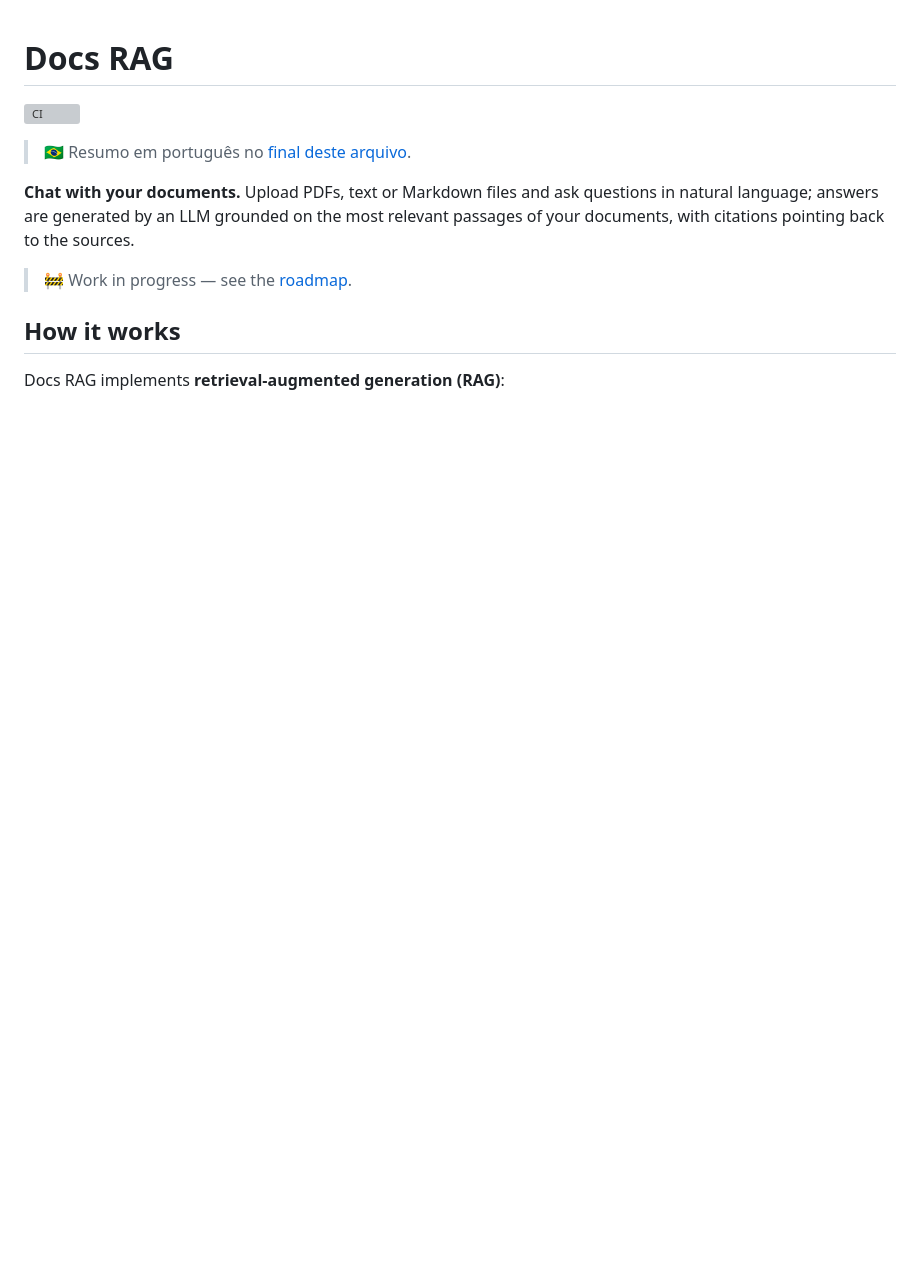
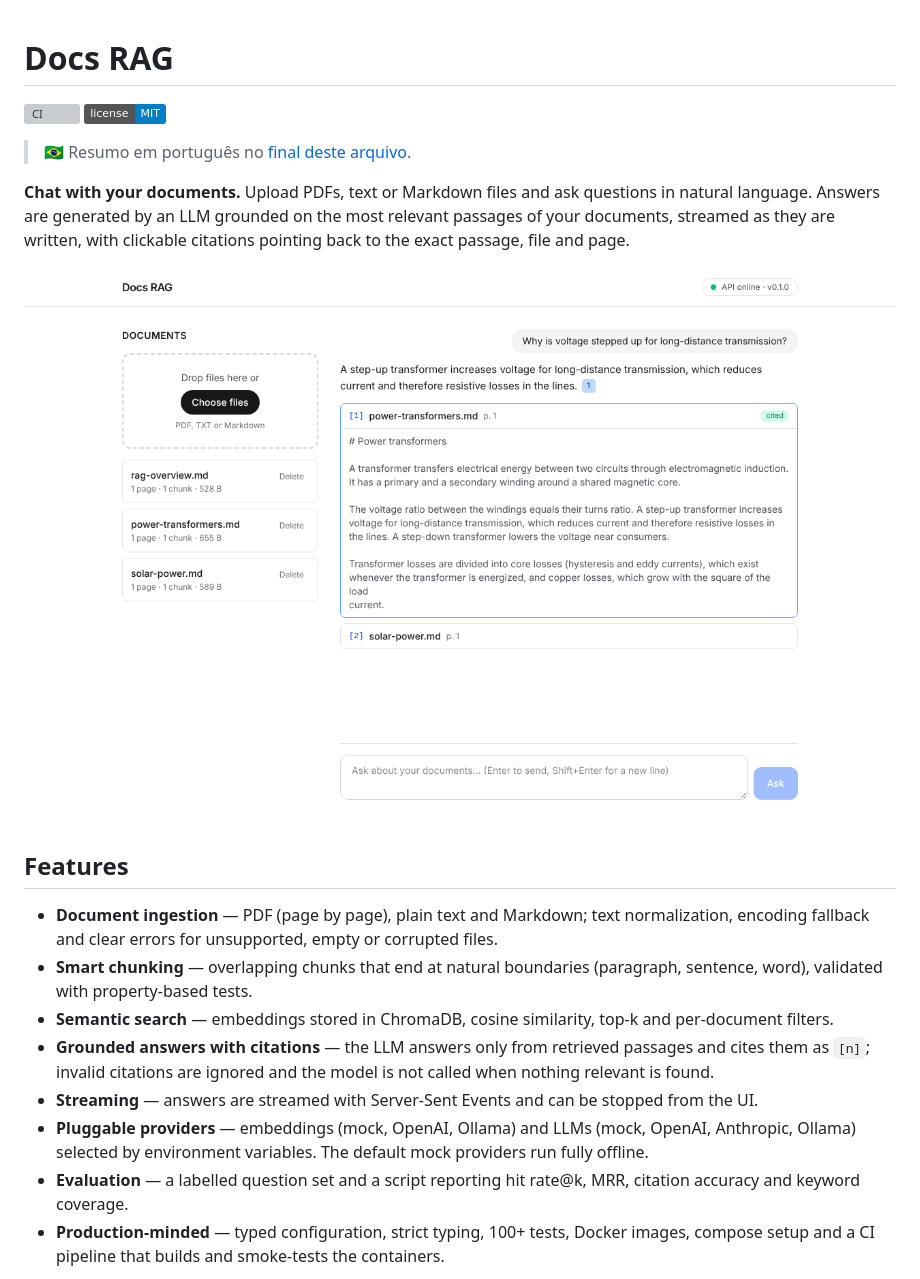
Before and after one commit to NicolasCardenass/docs-rag, a Markdown page: README.md, the part around one of its changes. Rendered like a GitHub page; pictures changed too: docs/screenshot-light.png; badges without logos; blank space fills up the shorter version; grey boxes are pictures that could not be loaded.

```diff
--- a/README.md
+++ b/README.md
@@ -1,15 +1,33 @@
 # Docs RAG
 
 [![CI](https://github.com/NicolasCardenass/docs-rag/actions/workflows/ci.yml/badge.svg)](https://github.com/NicolasCardenass/docs-rag/actions/workflows/ci.yml)
+[![License: MIT](https://img.shields.io/badge/license-MIT-blue.svg)](./LICENSE)
 
 > 🇧🇷 Resumo em português no [final deste arquivo](#resumo-em-português).
 
 **Chat with your documents.** Upload PDFs, text or Markdown files and ask questions in natural
-language; answers are generated by an LLM grounded on the most relevant passages of your documents,
-with citations pointing back to the sources.
+language. Answers are generated by an LLM grounded on the most relevant passages of your documents,
+streamed as they are written, with clickable citations pointing back to the exact passage, file and
+page.
 
-> 🚧 Work in progress — see the [roadmap](./ROADMAP.md).
+![Docs RAG answering a question with a cited source](./docs/screenshot-light.png)
 
-## How it works
+## Features
 
-Docs RAG implements **retrieval-augmented generation (RAG)**:
+- **Document ingestion** — PDF (page by page), plain text and Markdown; text normalization,
+  encoding fallback and clear errors for unsupported, empty or corrupted files.
+- **Smart chunking** — overlapping chunks that end at natural boundaries (paragraph, sentence,
+  word), validated with property-based tests.
+- **Semantic search** — embeddings stored in ChromaDB, cosine similarity, top-k and per-document
+  filters.
+- **Grounded answers with citations** — the LLM answers only from retrieved passages and cites them
+  as `[n]`; invalid citations are ignored and the model is not called when nothing relevant is
+  found.
+- **Streaming** — answers are streamed with Server-Sent Events and can be stopped from the UI.
+- **Pluggable providers** — embeddings (mock, OpenAI, Ollama) and LLMs (mock, OpenAI, Anthropic,
+  Ollama) selected by environment variables. The default mock providers run fully offline.
+- **Evaluation** — a labelled question set and a script reporting hit rate@k, MRR, citation accuracy
+  and keyword coverage.
+- **Production-minded** — typed configuration, strict typing, 100+ tests, Docker images, compose
+  setup and a CI pipeline that builds and smoke-tests the containers.
+
```
Also changed, not shown: other parts of README.md (+144 -35 lines), ROADMAP.md (+1 -1 lines), docs/screenshot-dark.png.
